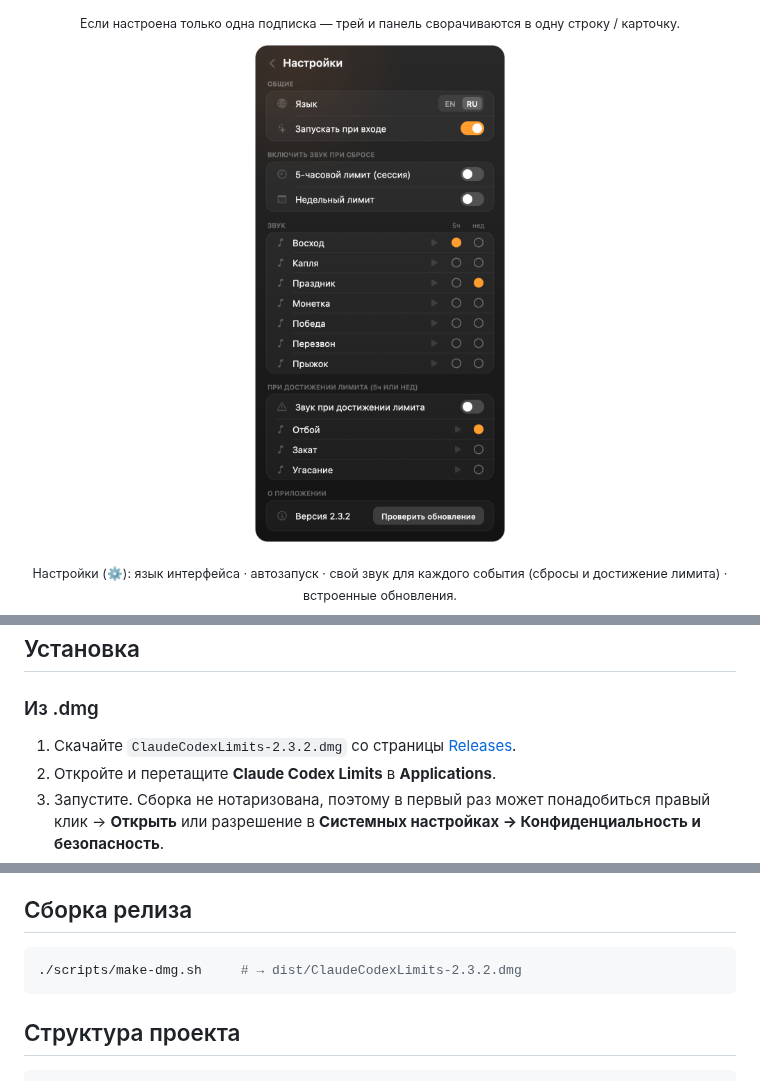
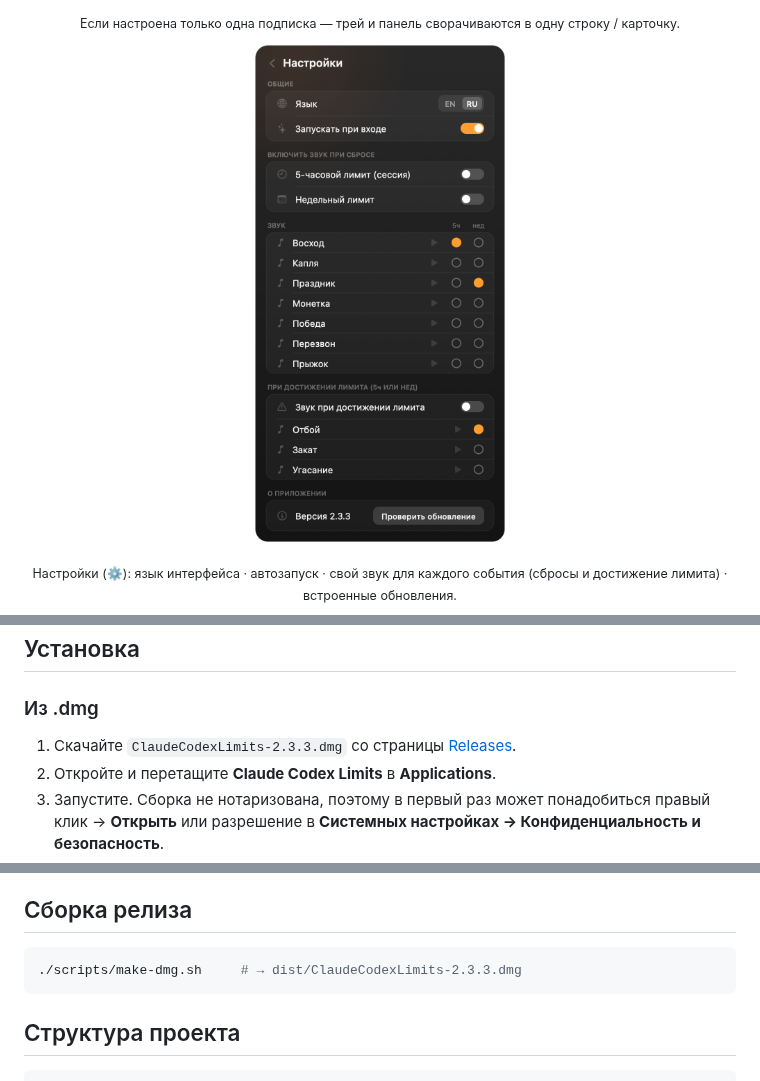
Before and after one commit to ArrivaRUS/claude-codex-limits, a Markdown page: README.ru.md, 3 parts joined by grey strips. Drawn GitHub-style; pictures changed too: docs/settings.png.

````diff
--- a/README.ru.md
+++ b/README.ru.md
@@ -70,7 +70,7 @@ Anthropic `GET /api/oauth/usage`. **Это не тратит вашу квоту
 
 ### Из .dmg
 
-1. Скачайте `ClaudeCodexLimits-2.3.2.dmg` со страницы [Releases](../../releases).
+1. Скачайте `ClaudeCodexLimits-2.3.3.dmg` со страницы [Releases](../../releases).
 2. Откройте и перетащите **Claude Codex Limits** в **Applications**.
 3. Запустите. Сборка не нотаризована, поэтому в первый раз может понадобиться
    правый клик → **Открыть** или разрешение в **Системных настройках → Конфиденциальность и безопасность**.
@@ -98,7 +98,7 @@ cd claude-codex-limits
 ## Сборка релиза
 
 ```bash
-./scripts/make-dmg.sh     # → dist/ClaudeCodexLimits-2.3.2.dmg
+./scripts/make-dmg.sh     # → dist/ClaudeCodexLimits-2.3.3.dmg
 ```
 
 ## Структура проекта
````
Also changed, not shown: README.md (+2 -2 lines), docs/panel-en.png, docs/panel-single-en.png, docs/panel-single.png, docs/panel.png, docs/settings-en.png, 3 other files.
